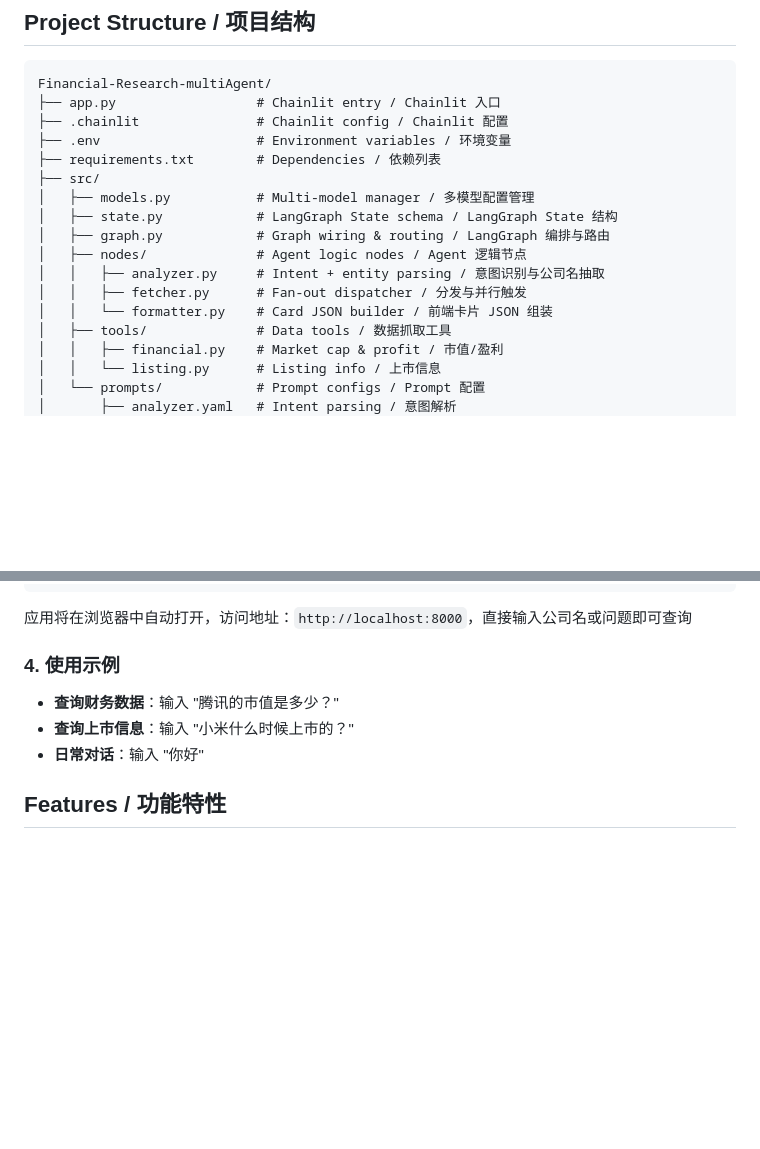
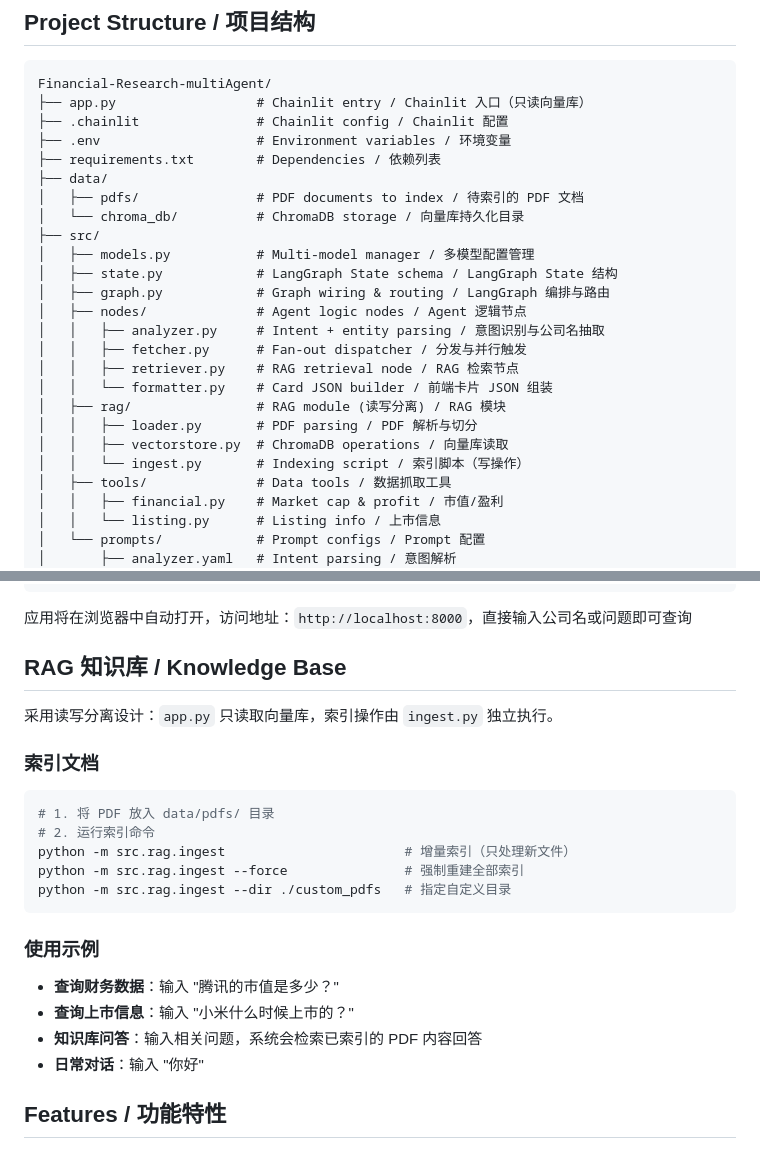
Before and after one commit to YKunlee/Financial-Research-singleAgent, a Markdown page: README.md, 2 parts joined by grey strips. Drawn GitHub-style; blank space fills up the shorter version.

Commit message:
update readme for rag

````diff
--- a/README.md
+++ b/README.md
@@ -7,10 +7,13 @@ Financial Research Agent automates equity research by collecting market data, fi
 
 ```
 Financial-Research-multiAgent/
-├── app.py                  # Chainlit entry / Chainlit 入口
+├── app.py                  # Chainlit entry / Chainlit 入口（只读向量库）
 ├── .chainlit               # Chainlit config / Chainlit 配置
 ├── .env                    # Environment variables / 环境变量
 ├── requirements.txt        # Dependencies / 依赖列表
+├── data/
+│   ├── pdfs/               # PDF documents to index / 待索引的 PDF 文档
+│   └── chroma_db/          # ChromaDB storage / 向量库持久化目录
 ├── src/
 │   ├── models.py           # Multi-model manager / 多模型配置管理
 │   ├── state.py            # LangGraph State schema / LangGraph State 结构
@@ -18,7 +21,12 @@ Financial-Research-multiAgent/
 │   ├── nodes/              # Agent logic nodes / Agent 逻辑节点
 │   │   ├── analyzer.py     # Intent + entity parsing / 意图识别与公司名抽取
 │   │   ├── fetcher.py      # Fan-out dispatcher / 分发与并行触发
+│   │   ├── retriever.py    # RAG retrieval node / RAG 检索节点
 │   │   └── formatter.py    # Card JSON builder / 前端卡片 JSON 组装
+│   ├── rag/                # RAG module (读写分离) / RAG 模块
+│   │   ├── loader.py       # PDF parsing / PDF 解析与切分
+│   │   ├── vectorstore.py  # ChromaDB operations / 向量库读取
+│   │   └── ingest.py       # Indexing script / 索引脚本（写操作）
 │   ├── tools/              # Data tools / 数据抓取工具
 │   │   ├── financial.py    # Market cap & profit / 市值/盈利
 │   │   └── listing.py      # Listing info / 上市信息
@@ -60,9 +68,23 @@ python -m chainlit run app.py -w
 
 应用将在浏览器中自动打开，访问地址：`http://localhost:8000`，直接输入公司名或问题即可查询
 
-### 4. 使用示例
+## RAG 知识库 / Knowledge Base
+
+采用读写分离设计：`app.py` 只读取向量库，索引操作由 `ingest.py` 独立执行。
+
+### 索引文档
+```bash
+# 1. 将 PDF 放入 data/pdfs/ 目录
+# 2. 运行索引命令
+python -m src.rag.ingest                       # 增量索引（只处理新文件）
+python -m src.rag.ingest --force               # 强制重建全部索引
+python -m src.rag.ingest --dir ./custom_pdfs   # 指定自定义目录
+```
+
+### 使用示例
 - **查询财务数据**：输入 "腾讯的市值是多少？"
 - **查询上市信息**：输入 "小米什么时候上市的？"
+- **知识库问答**：输入相关问题，系统会检索已索引的 PDF 内容回答
 - **日常对话**：输入 "你好"
 
 ## Features / 功能特性
````
